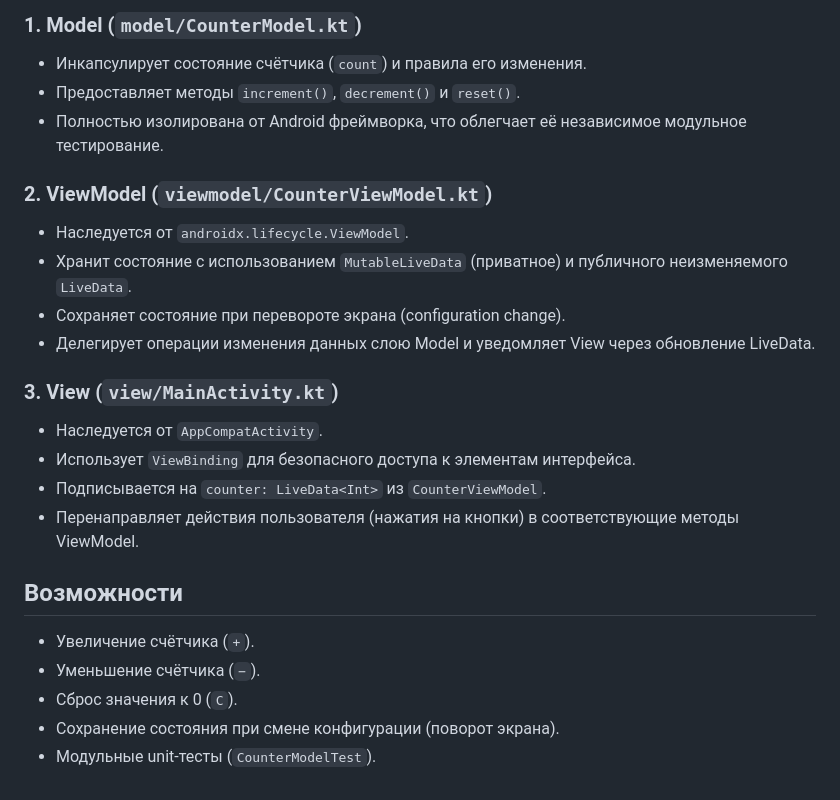
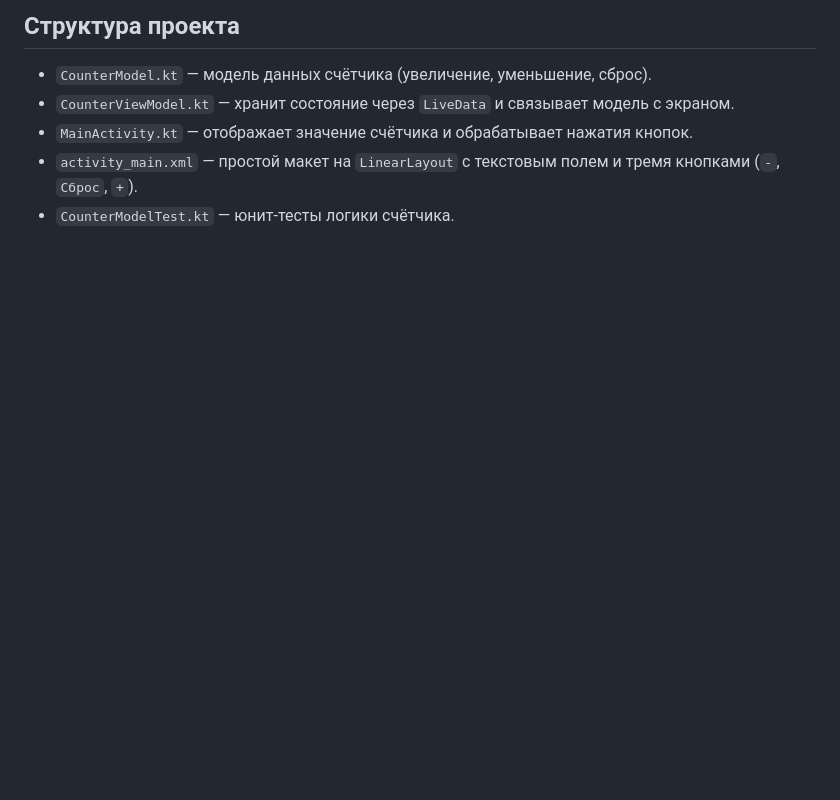
Before and after one commit to Turik06/Mobile_develop, a Markdown page: MVVMCounter/README.md, the part around one of its changes. Rendered like a GitHub page; blank space fills up the shorter version.

```diff
--- a/MVVMCounter/README.md
+++ b/MVVMCounter/README.md
@@ -35,23 +9,6 @@
-### 1. Model (`model/CounterModel.kt`)
-* Инкапсулирует состояние счётчика (`count`) и правила его изменения.
-* Предоставляет методы `increment()`, `decrement()` и `reset()`.
-* Полностью изолирована от Android фреймворка, что облегчает её независимое модульное тестирование.
-
-### 2. ViewModel (`viewmodel/CounterViewModel.kt`)
-* Наследуется от `androidx.lifecycle.ViewModel`.
-* Хранит состояние с использованием `MutableLiveData` (приватное) и публичного неизменяемого `LiveData`.
-* Сохраняет состояние при перевороте экрана (configuration change).
-* Делегирует операции изменения данных слою Model и уведомляет View через обновление LiveData.
-
-### 3. View (`view/MainActivity.kt`)
-* Наследуется от `AppCompatActivity`.
-* Использует `ViewBinding` для безопасного доступа к элементам интерфейса.
-* Подписывается на `counter: LiveData<Int>` из `CounterViewModel`.
-* Перенаправляет действия пользователя (нажатия на кнопки) в соответствующие методы ViewModel.
-
-## Возможности
-* Увеличение счётчика (`+`).
-* Уменьшение счётчика (`−`).
-* Сброс значения к 0 (`C`).
-* Сохранение состояния при смене конфигурации (поворот экрана).
-* Модульные unit-тесты (`CounterModelTest`).
+## Структура проекта
+* `CounterModel.kt` — модель данных счётчика (увеличение, уменьшение, сброс).
+* `CounterViewModel.kt` — хранит состояние через `LiveData` и связывает модель с экраном.
+* `MainActivity.kt` — отображает значение счётчика и обрабатывает нажатия кнопок.
+* `activity_main.xml` — простой макет на `LinearLayout` с текстовым полем и тремя кнопками (`-`, `Сброс`, `+`).
+* `CounterModelTest.kt` — юнит-тесты логики счётчика.
```
Also changed, not shown: other parts of MVVMCounter/README.md (+4 -30 lines), MVVMCounter/screenshots/screenshot_counter.png, 9 other files.
